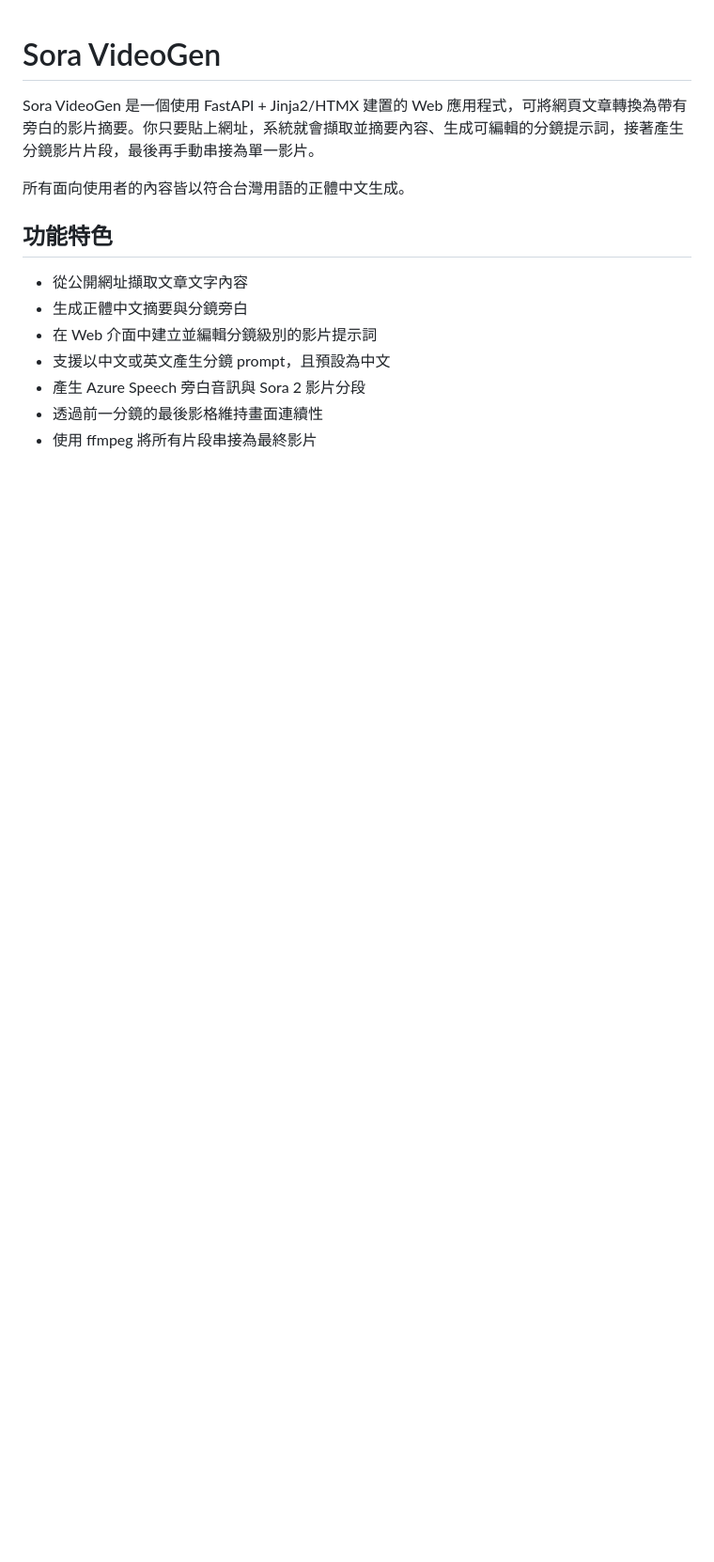
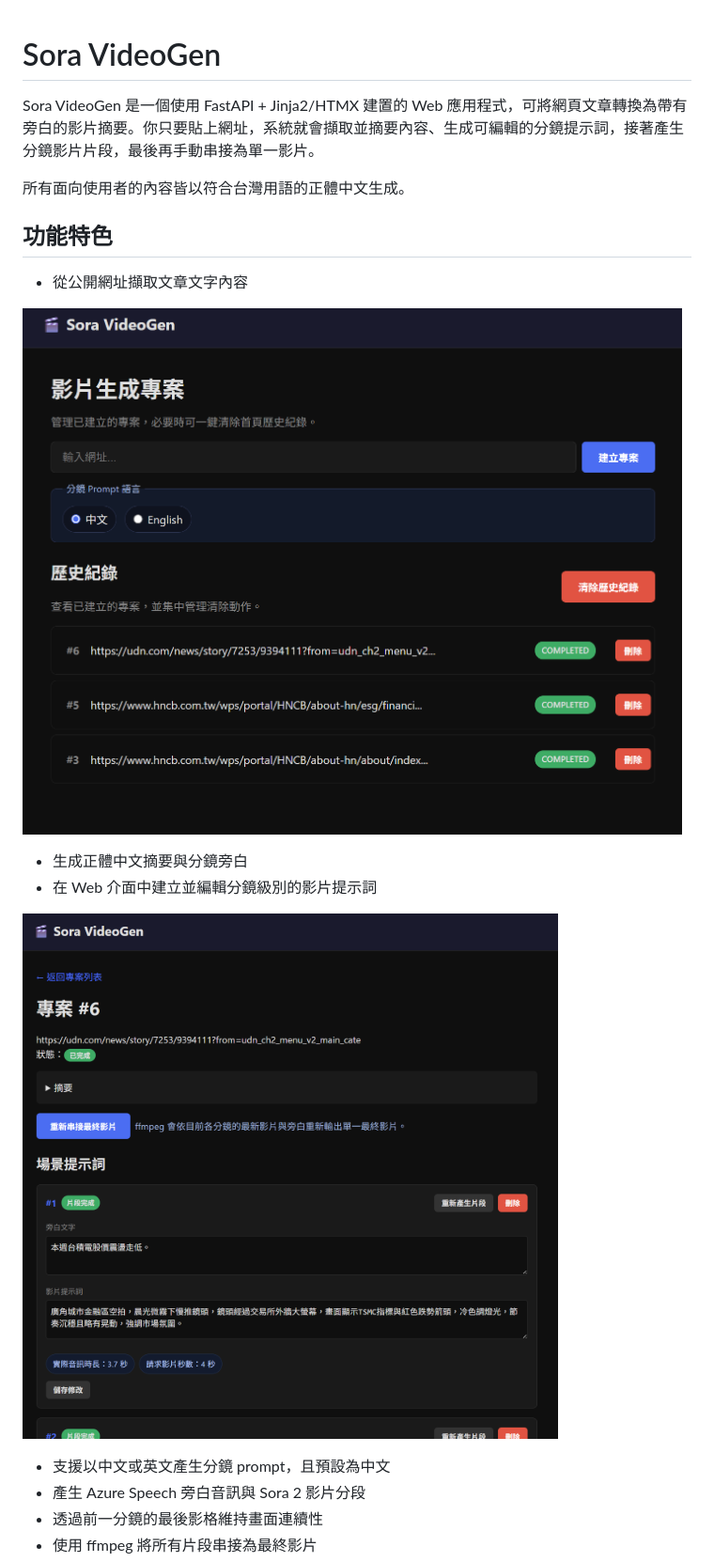
Before and after one commit to tomleetaiwan/sora-videogen, a Markdown page: README.md, the part around the change printed below. Shown: that part at 94% size. Drawn GitHub-style; pictures changed too: image/screen1.png (added), image/screen2.png (added); blank space fills up the shorter version.

```diff
--- a/README.md
+++ b/README.md
@@ -7,8 +7,14 @@ Sora VideoGen 是一個使用 FastAPI + Jinja2/HTMX 建置的 Web 應用程式
 ## 功能特色
 
 - 從公開網址擷取文章文字內容
+
+![image](./image/screen1.png)
+
 - 生成正體中文摘要與分鏡旁白
 - 在 Web 介面中建立並編輯分鏡級別的影片提示詞
+
+![image](./image/screen2.png)
+
 - 支援以中文或英文產生分鏡 prompt，且預設為中文
 - 產生 Azure Speech 旁白音訊與 Sora 2 影片分段
 - 透過前一分鏡的最後影格維持畫面連續性
```
Also changed, not shown: other parts of README.md (+3 -0 lines), image/screen3.png (added).
